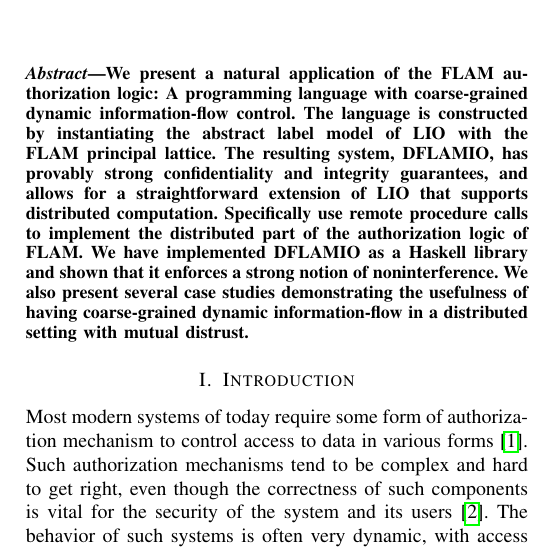
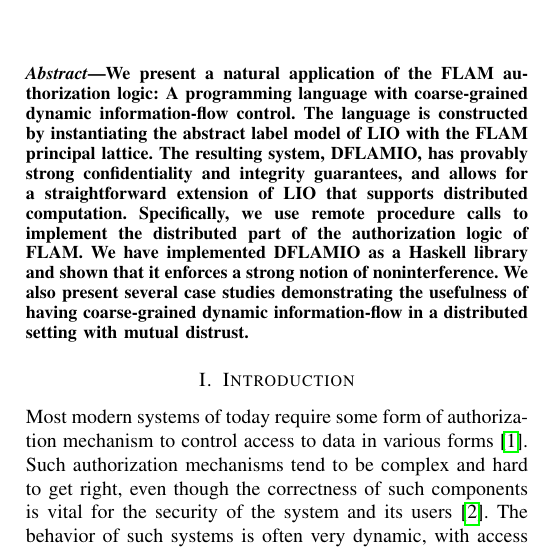
Before and after one commit to HarvardPL/dflamio, a LaTeX paper (main.tex, which reads Sections/abstract.tex): part of one column of page 1 of 15, cut so that both start at the same text. Compiled offline with pdfLaTeX; a missing font is replaced by an installed copy or a similar font; a LaTeX package or settings file that is missing is left out.

Commit message:
Spelling

```diff
--- a/Sections/abstract.tex
+++ b/Sections/abstract.tex
@@ -1,3 +1,3 @@
 \begin{abstract}
-We present a natural application of the FLAM authorization logic: A programming language with coarse-grained dynamic information-flow control. The language is constructed by instantiating the abstract label model of LIO with the FLAM principal lattice. The resulting system, \lang, has provably strong confidentiality and integrity guarantees, and allows for a straightforward extension of LIO that supports distributed computation. Specifically use remote procedure calls to implement the distributed part of the authorization logic of FLAM. We have implemented \lang{} as a Haskell library and shown that it enforces a strong notion of noninterference. We also present several case studies demonstrating the usefulness of having coarse-grained dynamic information-flow in a distributed setting with mutual distrust.
+We present a natural application of the FLAM authorization logic: A programming language with coarse-grained dynamic information-flow control. The language is constructed by instantiating the abstract label model of LIO with the FLAM principal lattice. The resulting system, \lang, has provably strong confidentiality and integrity guarantees, and allows for a straightforward extension of LIO that supports distributed computation. Specifically, we use remote procedure calls to implement the distributed part of the authorization logic of FLAM. We have implemented \lang{} as a Haskell library and shown that it enforces a strong notion of noninterference. We also present several case studies demonstrating the usefulness of having coarse-grained dynamic information-flow in a distributed setting with mutual distrust.
 \end{abstract}
```
